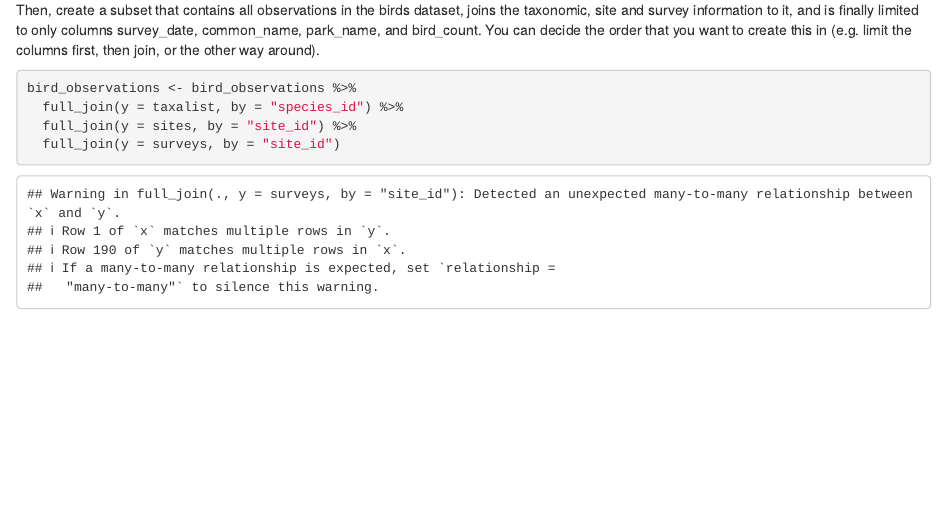
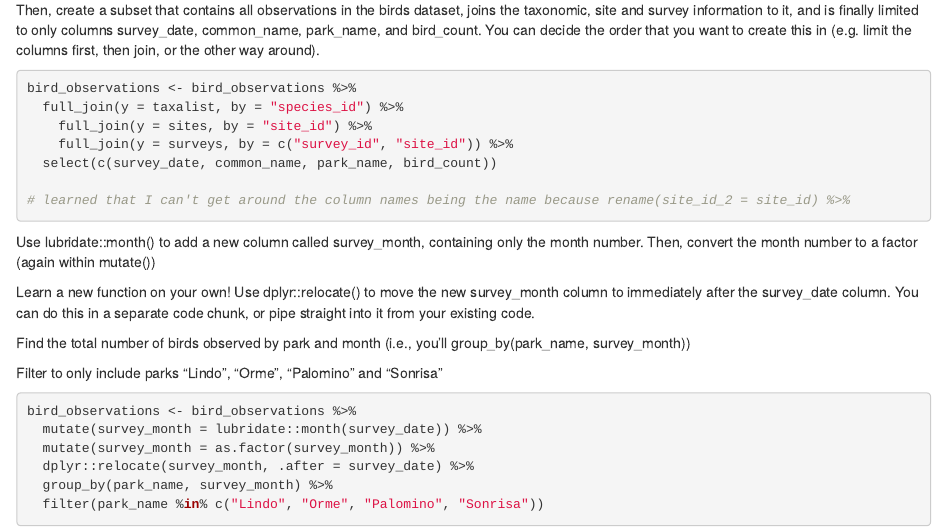
Before and after one commit to hdolinh/eds221-day7-activities, an R Markdown document (R/bird-joins.Rmd): the page in a window 1100 px wide, from 2500 px down. Rendered offline with R 4.5, knitr and Pandoc, with nearby package versions.

Commit message:
bird data done

````diff
--- a/R/bird-joins.Rmd
+++ b/R/bird-joins.Rmd
@@ -97,6 +97,26 @@ Then, create a subset that contains all observations in the birds dataset, joins
 ```{r}
 bird_observations <- bird_observations %>%
   full_join(y = taxalist, by = "species_id") %>%
-  full_join(y = sites, by = "site_id") %>%
-  full_join(y = surveys, by = "site_id")
+    full_join(y = sites, by = "site_id") %>%
+    full_join(y = surveys, by = c("survey_id", "site_id")) %>%
+  select(c(survey_date, common_name, park_name, bird_count))
+
+# learned that I can't get around the column names being the name because rename(site_id_2 = site_id) %>%
 ```
+
+Use lubridate::month() to add a new column called survey_month, containing only the month number. Then, convert the month number to a factor (again within mutate())
+
+Learn a new function on your own! Use dplyr::relocate() to move the new survey_month column to immediately after the survey_date column. You can do this in a separate code chunk, or pipe straight into it from your existing code.
+
+Find the total number of birds observed by park and month (i.e., you’ll group_by(park_name, survey_month))
+
+Filter to only include parks “Lindo”, “Orme”, “Palomino” and “Sonrisa”
+
+```{r}
+bird_observations <- bird_observations %>%
+  mutate(survey_month = lubridate::month(survey_date)) %>%
+  mutate(survey_month = as.factor(survey_month)) %>%
+  dplyr::relocate(survey_month, .after = survey_date) %>%
+  group_by(park_name, survey_month) %>%
+  filter(park_name %in% c("Lindo", "Orme", "Palomino", "Sonrisa"))
+```
````
Also changed, not shown: R/string_practice.Rmd (added, +30 -0 lines).
